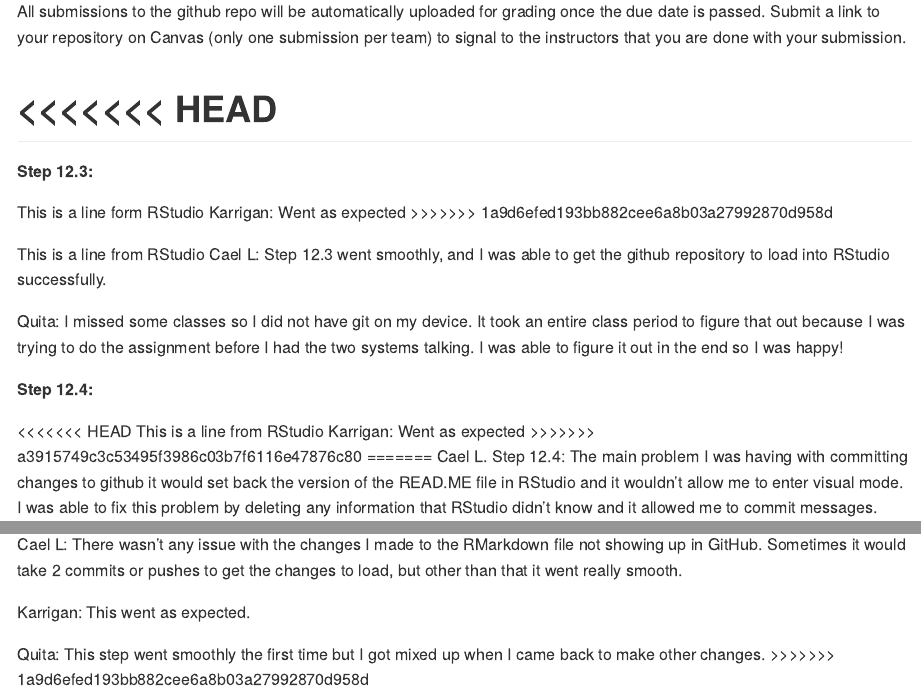
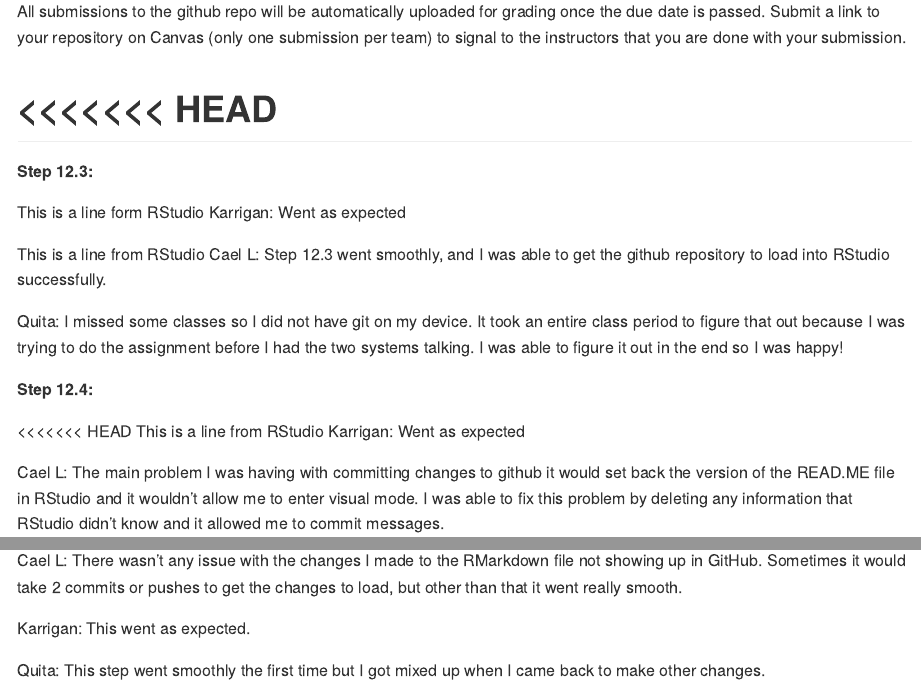
Before and after one commit to DS202-at-ISU/lab-1-team-10, an R Markdown document (README.Rmd): the page in a window 1100 px wide, from 240 px down, and a second part further down, joined at a grey line. Rendered offline with R 4.5, knitr and Pandoc, with nearby package versions.

Commit message:
commit message

```diff
--- a/README.Rmd
+++ b/README.Rmd
@@ -21,7 +21,6 @@
 **Step 12.3:**
 
 This is a line form RStudio Karrigan: Went as expected
->>>>>>> 1a9d6efed193bb882cee6a8b03a27992870d958d
 
 This is a line from RStudio Cael L: Step 12.3 went smoothly, and I was able to get the github repository to load into RStudio successfully.
 
@@ -32,9 +31,8 @@
 <<<<<<< HEAD
 This is a line from RStudio
 Karrigan: Went as expected
->>>>>>> a3915749c3c53495f3986c03b7f6116e47876c80
-=======
-Cael L. Step 12.4: The main problem I was having with committing changes to github it would set back the version of the READ.ME file in RStudio and it wouldn't allow me to enter visual mode. I was able to fix this problem by deleting any information that RStudio didn't know and it allowed me to commit messages.
+
+Cael L: The main problem I was having with committing changes to github it would set back the version of the READ.ME file in RStudio and it wouldn't allow me to enter visual mode. I was able to fix this problem by deleting any information that RStudio didn't know and it allowed me to commit messages.
 
 Quita: This step went as expected. I did not have any issues at this time.
 
@@ -55,4 +53,3 @@
 Karrigan: This went as expected.
 
 Quita: This step went smoothly the first time but I got mixed up when I came back to make other changes.
->>>>>>> 1a9d6efed193bb882cee6a8b03a27992870d958d
```
